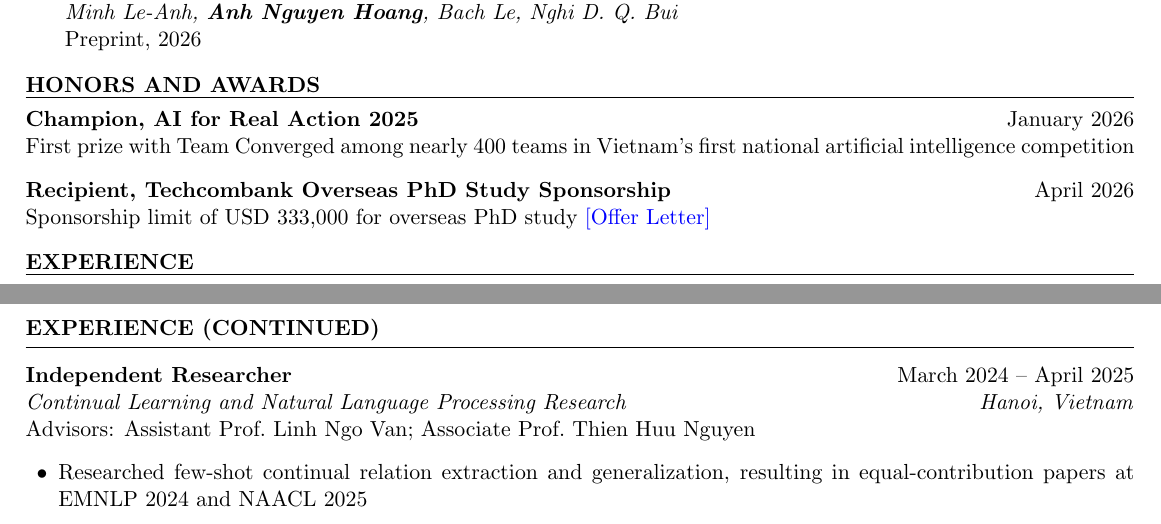
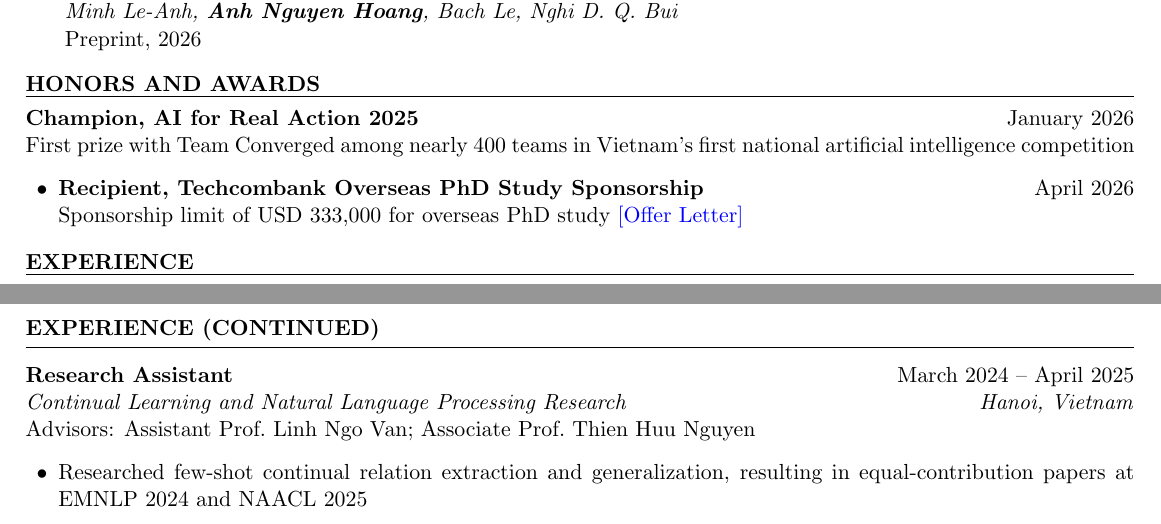
Before and after one commit to anhnh2002/anhnh2002.github.io, a LaTeX CV (CV_AnhNH/resume_faangpath.tex): two parts of pages 1 and 2 of 2, joined at a grey line, cut so that both start at the same text. Compiled offline with pdfLaTeX.

Commit message:
update CV

```diff
--- a/CV_AnhNH/resume_faangpath.tex
+++ b/CV_AnhNH/resume_faangpath.tex
@@ -115,12 +115,12 @@ GPA: 3.75/4.0 \hfill Ranked 15th of 296 students (Top 5\%)
 First prize with Team Converged among nearly 400 teams in Vietnam's first
 national artificial intelligence competition
 
-\vspace{0.15em}
-
-\textbf{Recipient, Techcombank Overseas PhD Study Sponsorship}
-\hfill April 2026\\
-Sponsorship limit of USD 333,000 for overseas PhD study
-\href{https://anhnh2002.github.io/Letter_of_Offer_N.H.Anh.pdf}{[Offer Letter]}
+\begin{itemize}[leftmargin=1.5em,itemsep=0em,topsep=0.1em]
+    \item \textbf{Recipient, Techcombank Overseas PhD Study Sponsorship}
+    \hfill April 2026\\
+    Sponsorship limit of USD 333,000 for overseas PhD study
+    \href{https://anhnh2002.github.io/Letter_of_Offer_N.H.Anh.pdf}{[Offer Letter]}
+\end{itemize}
 
 \end{rSection}
 
@@ -150,7 +150,7 @@ Assistant Prof.\ Nghi D. Q. Bui, VinUniversity
 \hrule
 \smallskip
 
-\textbf{Independent Researcher} \hfill March 2024 -- April 2025\\
+\textbf{Research Assistant} \hfill March 2024 -- April 2025\\
 \textit{Continual Learning and Natural Language Processing Research}
 \hfill \textit{Hanoi, Vietnam}\\
 Advisors: Assistant Prof.\ Linh Ngo Van; Associate Prof.\ Thien Huu Nguyen
```
Also changed, not shown: CV-AnhNH.pdf, 1 other file.
